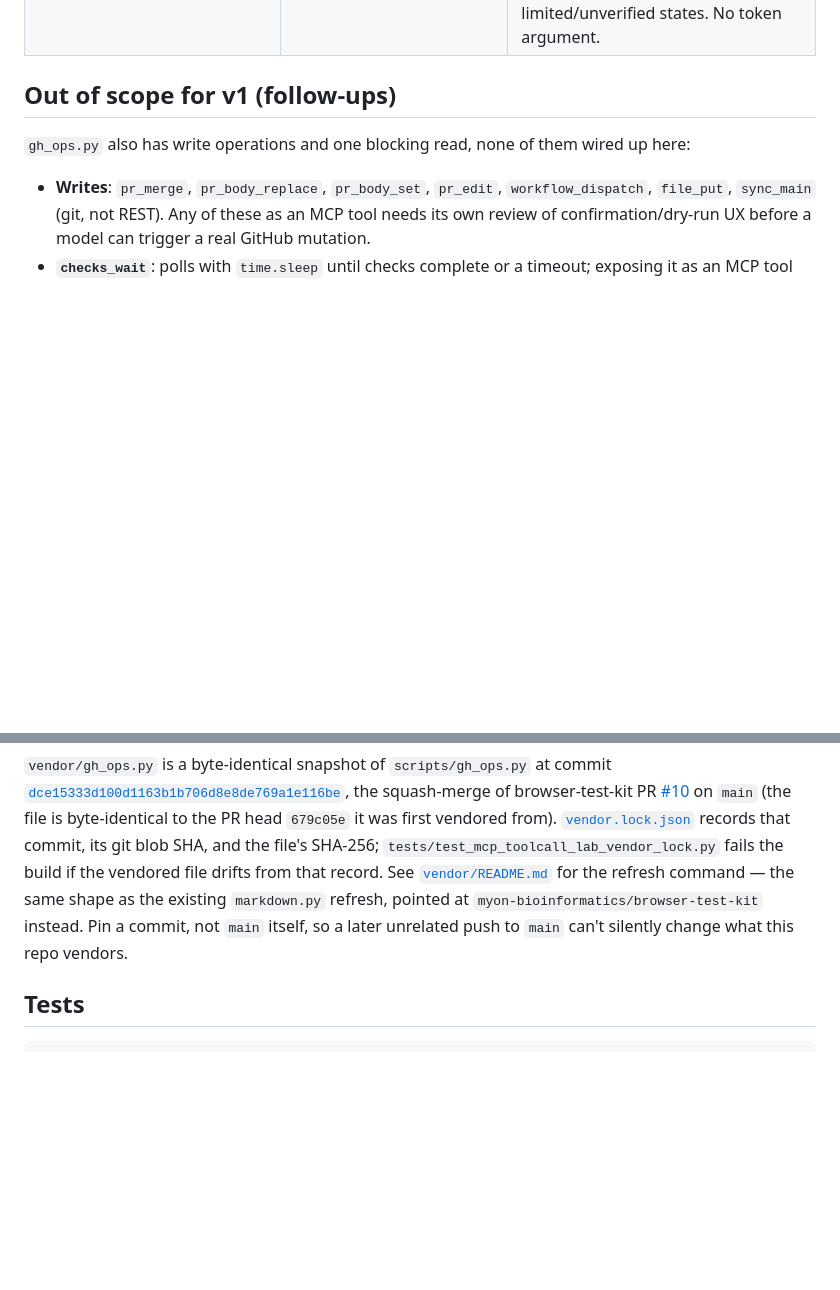
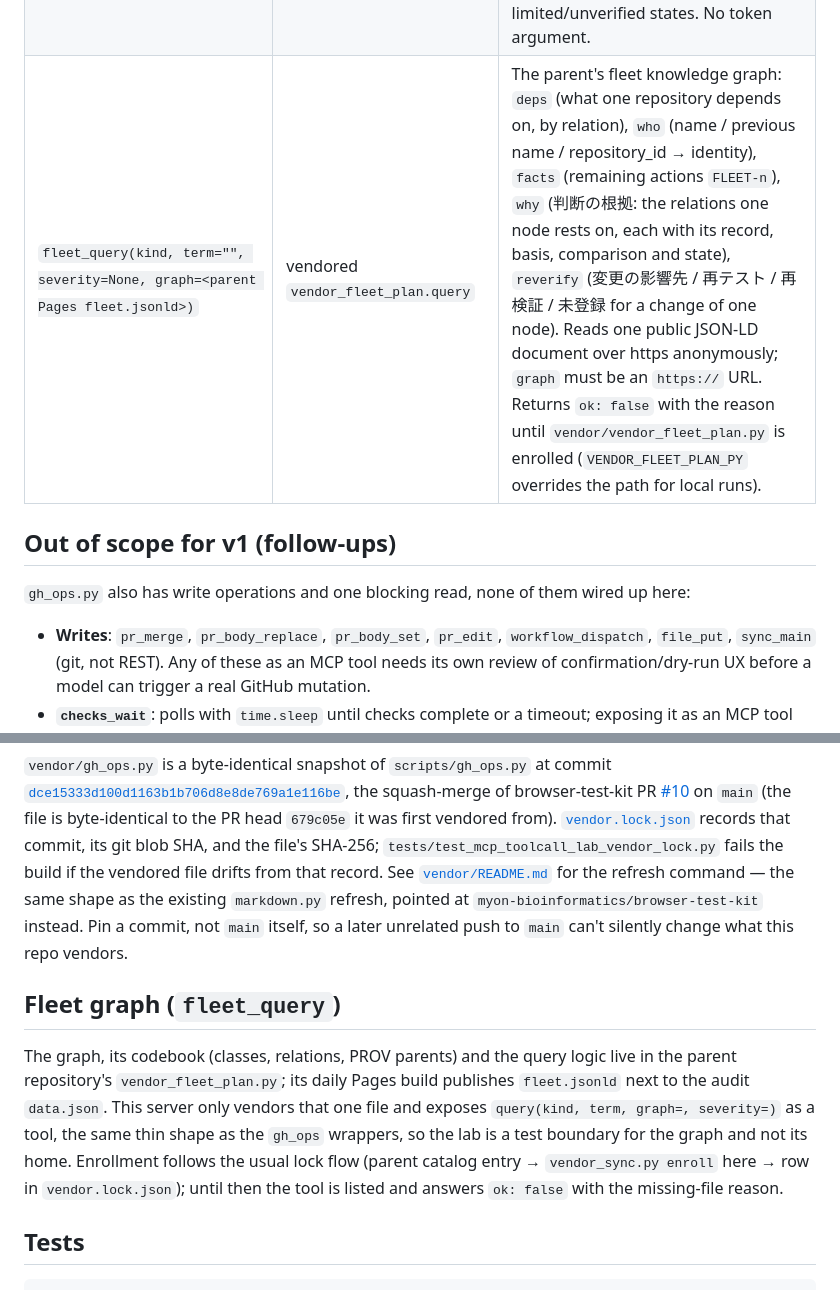
Before and after one commit to myon-bioinformatics/mcp-toolcall-lab, a Markdown page: docs/github_ops_mcp.md, 2 parts joined by grey strips. Drawn GitHub-style; blank space fills up the shorter version.

Commit message:
feat(fleet): expose parent evidence queries through MCP

````diff
--- a/docs/github_ops_mcp.md
+++ b/docs/github_ops_mcp.md
@@ -82,6 +82,7 @@ even if a response body contains one.
 | `url_search(query, kind="code")` | `gh_ops.url_search` | Pure string building; no network. |
 | `url_raw(repo, ref, path)` | `gh_ops.url_raw` | Pure string building; no network. |
 | `resolve_public(repo, ref="main", path=None, probe=True)` | lab public resolver | Builds repository/API/Pages and optional raw/contents candidates. With `probe=True`, performs anonymous HTTPS observations only and distinguishes reachable/not-found/auth-required/rate-limited/unverified states. No token argument. |
+| `fleet_query(kind, term="", severity=None, graph=<parent Pages fleet.jsonld>)` | vendored `vendor_fleet_plan.query` | The parent's fleet knowledge graph: `deps` (what one repository depends on, by relation), `who` (name / previous name / repository_id → identity), `facts` (remaining actions `FLEET-n`), `why` (判断の根拠: the relations one node rests on, each with its record, basis, comparison and state), `reverify` (変更の影響先 / 再テスト / 再検証 / 未登録 for a change of one node). Reads one public JSON-LD document over https anonymously; `graph` must be an `https://` URL. Returns `ok: false` with the reason until `vendor/vendor_fleet_plan.py` is enrolled (`VENDOR_FLEET_PLAN_PY` overrides the path for local runs). |
 
 ## Out of scope for v1 (follow-ups)
 
@@ -116,6 +117,17 @@ shape as the existing `markdown.py` refresh, pointed at
 `myon-bioinformatics/browser-test-kit` instead. Pin a commit, not `main` itself,
 so a later unrelated push to `main` can't silently change what this repo vendors.
 
+## Fleet graph (`fleet_query`)
+
+The graph, its codebook (classes, relations, PROV parents) and the query logic
+live in the parent repository's `vendor_fleet_plan.py`; its daily Pages build
+publishes `fleet.jsonld` next to the audit `data.json`. This server only vendors
+that one file and exposes `query(kind, term, graph=, severity=)` as a tool, the
+same thin shape as the `gh_ops` wrappers, so the lab is a test boundary for the
+graph and not its home. Enrollment follows the usual lock flow (parent catalog
+entry → `vendor_sync.py enroll` here → row in `vendor.lock.json`); until then the
+tool is listed and answers `ok: false` with the missing-file reason.
+
 ## Tests
 
 ```bash
````
